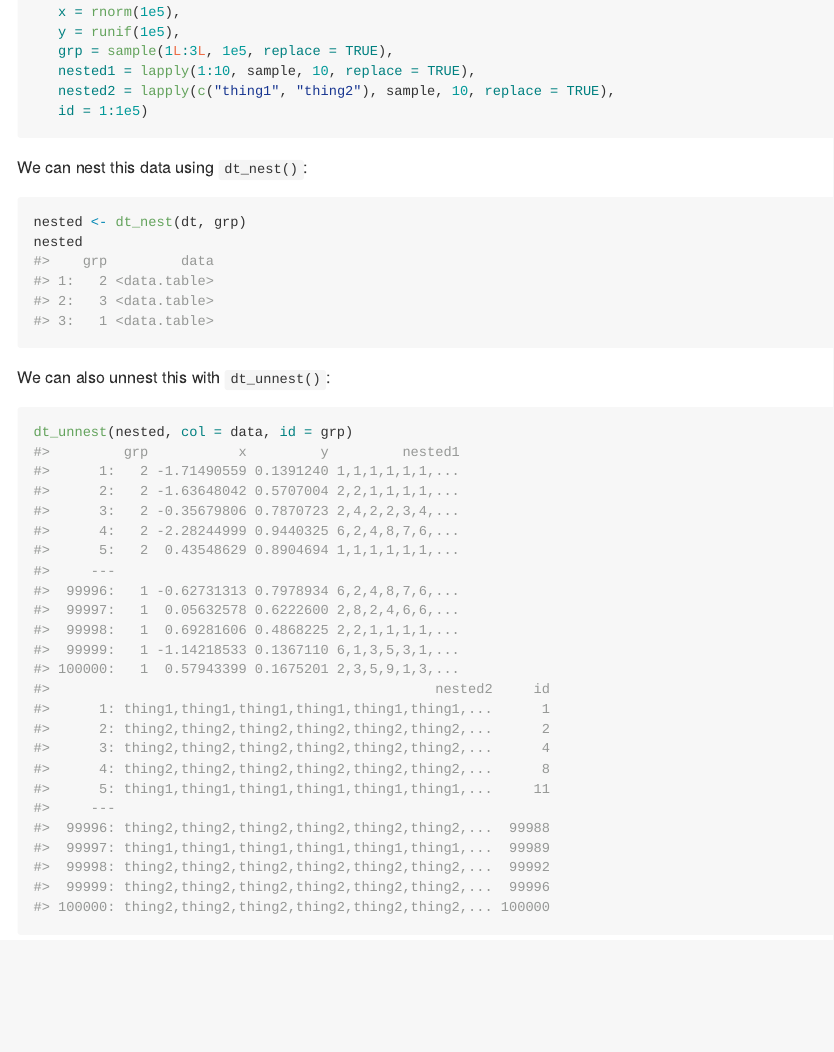
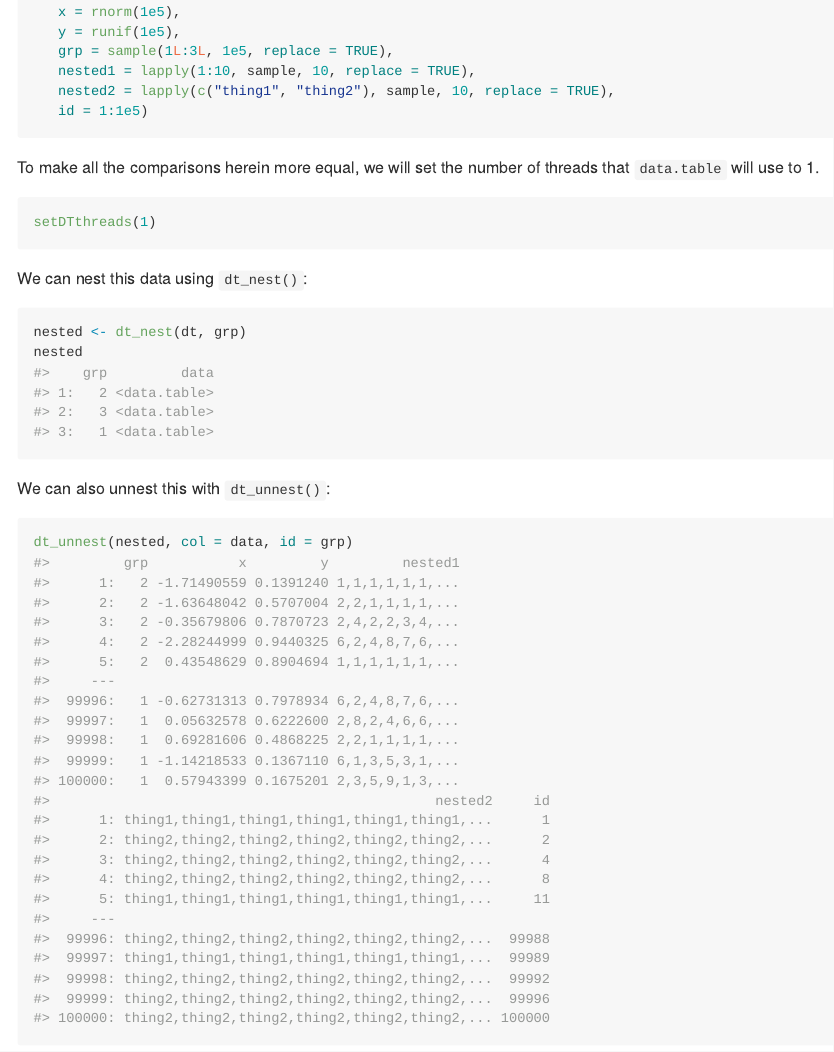
Before and after one commit to TysonStanley/tidyfast, an R Markdown document (README.Rmd): the page in a window 1100 px wide, from 1440 px down. The pictures show the output file README.md that the author committed with the source, drawn offline in the style of GitHub; badge pictures from the web are left out.

Commit message:
updated readme with threads = 1

````diff
--- a/README.Rmd
+++ b/README.Rmd
@@ -80,6 +80,11 @@ dt <- data.table(
    id = 1:1e5)
 ```
 
+To make all the comparisons herein more equal, we will set the number of threads that `data.table` will use to 1.
+
+```{r}
+setDTthreads(1)
+```
 
 We can nest this data using `dt_nest()`:
 
````
Also changed, not shown: README.md, README.Rmd (5 more changed lines), 4 other files.
